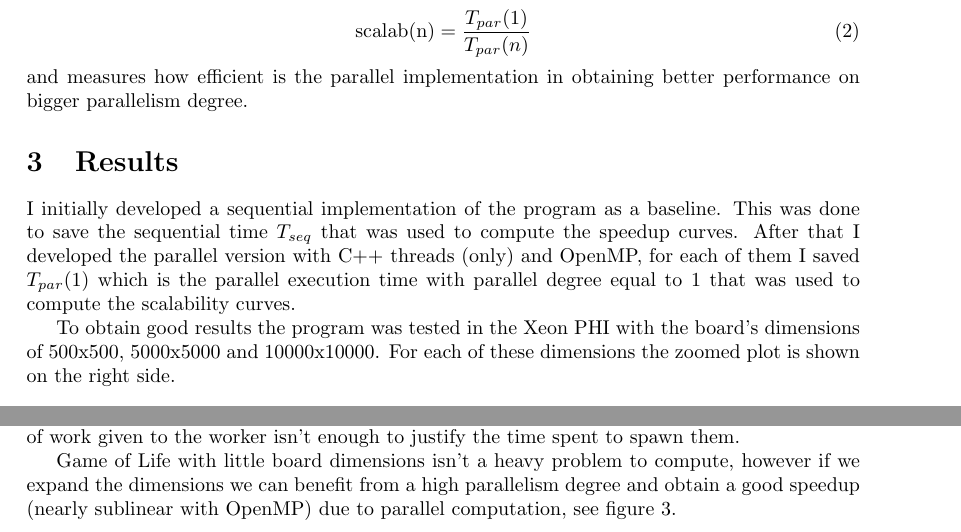
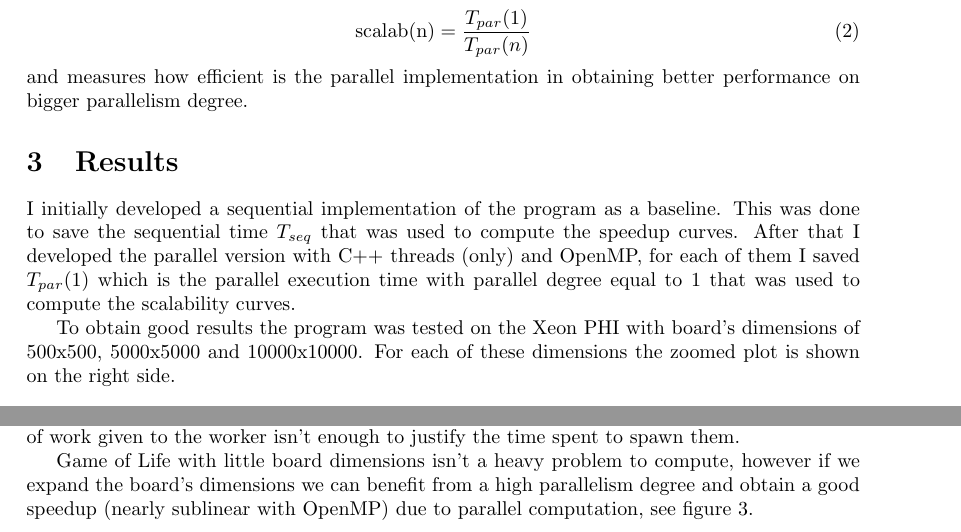
Before and after one commit to FraCorti/TSP-GeneticAlgorithm, a LaTeX paper (docs/relazione.tex): two parts of pages 2 and 5 of 5, joined at a grey line, cut so that both start at the same text. Compiled offline with pdfLaTeX.

Commit message:
last fix

```diff
--- a/docs/relazione.tex
+++ b/docs/relazione.tex
@@ -75,7 +75,7 @@ and measures how efficient is the parallel implementation in obtaining better pe
 \section{Results}
 I initially developed a sequential implementation of the program as a baseline. This was done to save the sequential time $T_{seq}$ that was used to compute the speedup curves. After that I developed the parallel version with C++ threads (only) and OpenMP, for each of them I saved $T_{par}(1)$ which is the parallel execution time with parallel degree equal to 1 that was used to compute the scalability curves.
 
-To obtain good results the program was tested in the Xeon PHI with the board's dimensions of 500x500, 5000x5000 and 10000x10000. For each of these dimensions the zoomed plot is shown on the right side.
+To obtain good results the program was tested on the Xeon PHI with board's dimensions of 500x500, 5000x5000 and 10000x10000. For each of these dimensions the zoomed plot is shown on the right side.
 
 
 
@@ -168,6 +168,6 @@ To obtain good results the program was tested in the Xeon PHI with the board's d
 \section{Conclusion}
 As we can see in figure \ref{500Speed} not all the computations can benefit of an high parallelism degree, with small boards and a high parallelism degree the benefits of adding threads doesn't speed up the computation time obtained to solve the problem. This because the \textit{overhead} taken to set up the parallel computation can exceed the computing time taken to solve the problem and the amount of work given to the worker isn't enough to justify the time spent to spawn them.
 
-Game of Life with little board dimensions isn't a heavy problem to compute, however if we expand the dimensions we can benefit from a high parallelism degree and obtain a good speedup (nearly sublinear with OpenMP) due to parallel computation, see figure \ref{10000Speed}.
+Game of Life with little board dimensions isn't a heavy problem to compute, however if we expand the board's dimensions we can benefit from a high parallelism degree and obtain a good speedup (nearly sublinear with OpenMP) due to parallel computation, see figure \ref{10000Speed}.
 
 \end{document}
```
Also changed, not shown: docs/img/500_zoomed_scal.png, docs/relazione.pdf.
